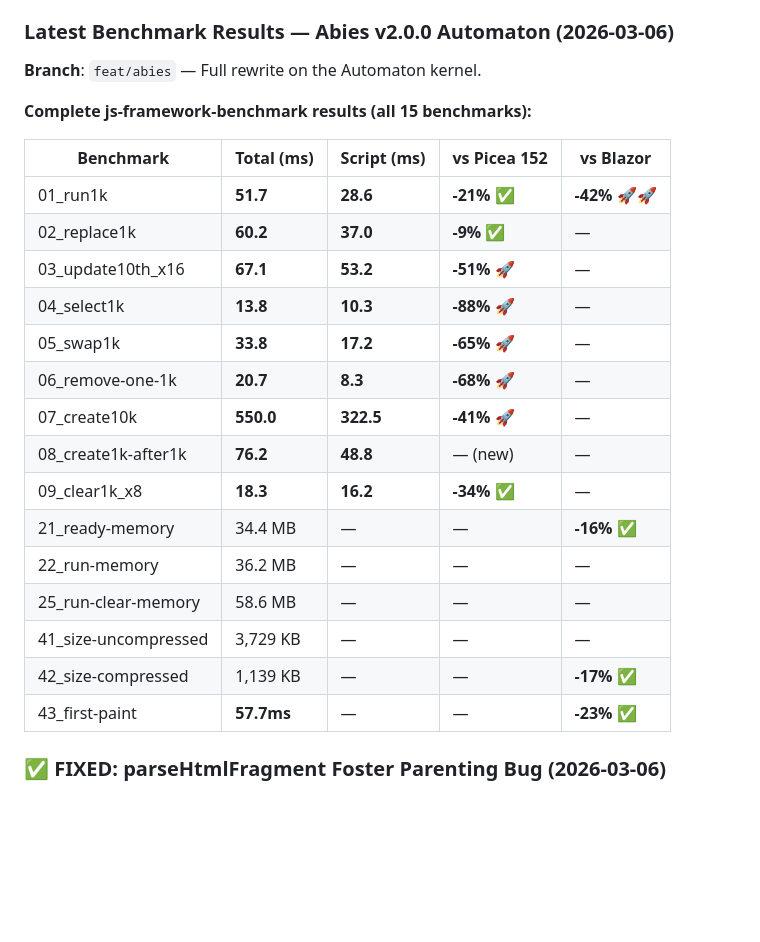
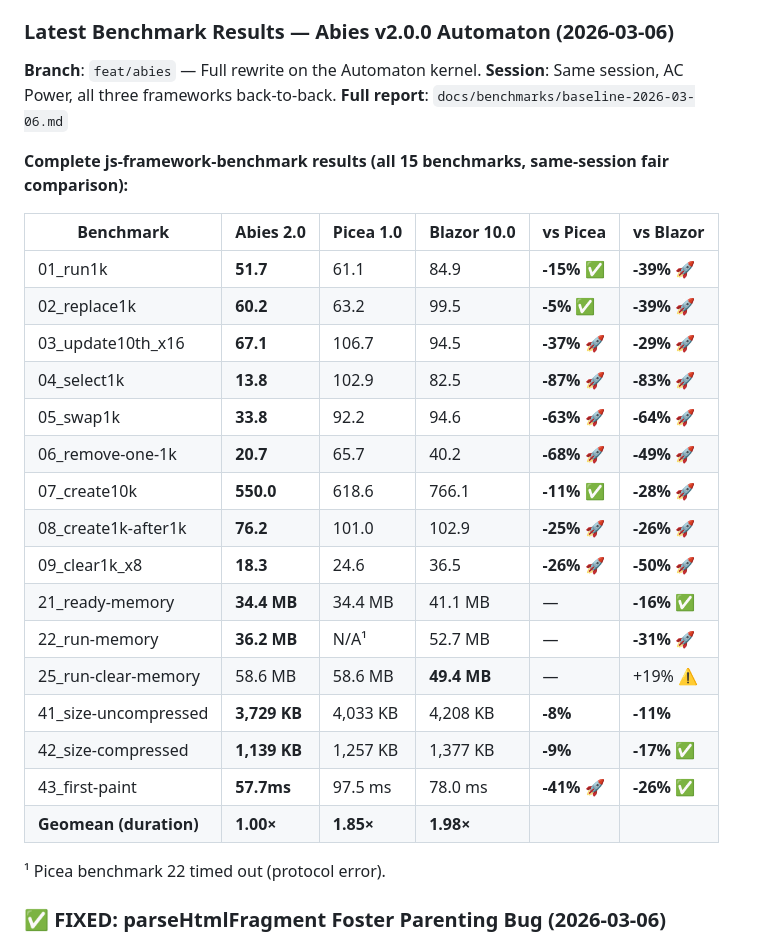
Before and after one commit to MCGPPeters/Automaton, a Markdown page: .github/instructions/memory.instructions.md, the part around the change. GitHub-like rendering; blank space fills up the shorter version.

```diff
--- a/.github/instructions/memory.instructions.md
+++ b/.github/instructions/memory.instructions.md
@@ -446,26 +446,31 @@ For reference, compare against:
 ### Latest Benchmark Results — Abies v2.0.0 Automaton (2026-03-06)
 
 **Branch**: `feat/abies` — Full rewrite on the Automaton kernel.
+**Session**: Same session, AC Power, all three frameworks back-to-back.
+**Full report**: `docs/benchmarks/baseline-2026-03-06.md`
 
-**Complete js-framework-benchmark results (all 15 benchmarks):**
+**Complete js-framework-benchmark results (all 15 benchmarks, same-session fair comparison):**
 
-| Benchmark | Total (ms) | Script (ms) | vs Picea 152 | vs Blazor |
-|-----------|-----------|-------------|-------------|-----------|
-| 01_run1k | **51.7** | **28.6** | **-21%** ✅ | **-42%** 🚀🚀 |
-| 02_replace1k | **60.2** | **37.0** | **-9%** ✅ | — |
-| 03_update10th_x16 | **67.1** | **53.2** | **-51%** 🚀 | — |
-| 04_select1k | **13.8** | **10.3** | **-88%** 🚀 | — |
-| 05_swap1k | **33.8** | **17.2** | **-65%** 🚀 | — |
-| 06_remove-one-1k | **20.7** | **8.3** | **-68%** 🚀 | — |
-| 07_create10k | **550.0** | **322.5** | **-41%** 🚀 | — |
-| 08_create1k-after1k | **76.2** | **48.8** | — (new) | — |
-| 09_clear1k_x8 | **18.3** | **16.2** | **-34%** ✅ | — |
-| 21_ready-memory | 34.4 MB | — | — | **-16%** ✅ |
-| 22_run-memory | 36.2 MB | — | — | — |
-| 25_run-clear-memory | 58.6 MB | — | — | — |
-| 41_size-uncompressed | 3,729 KB | — | — | — |
-| 42_size-compressed | 1,139 KB | — | — | **-17%** ✅ |
-| 43_first-paint | **57.7ms** | — | — | **-23%** ✅ |
+| Benchmark | Abies 2.0 | Picea 1.0 | Blazor 10.0 | vs Picea | vs Blazor |
+|-----------|-----------|-----------|-------------|----------|-----------|
+| 01_run1k | **51.7** | 61.1 | 84.9 | **-15%** ✅ | **-39%** 🚀 |
+| 02_replace1k | **60.2** | 63.2 | 99.5 | **-5%** ✅ | **-39%** 🚀 |
+| 03_update10th_x16 | **67.1** | 106.7 | 94.5 | **-37%** 🚀 | **-29%** 🚀 |
+| 04_select1k | **13.8** | 102.9 | 82.5 | **-87%** 🚀 | **-83%** 🚀 |
+| 05_swap1k | **33.8** | 92.2 | 94.6 | **-63%** 🚀 | **-64%** 🚀 |
+| 06_remove-one-1k | **20.7** | 65.7 | 40.2 | **-68%** 🚀 | **-49%** 🚀 |
+| 07_create10k | **550.0** | 618.6 | 766.1 | **-11%** ✅ | **-28%** 🚀 |
+| 08_create1k-after1k | **76.2** | 101.0 | 102.9 | **-25%** 🚀 | **-26%** 🚀 |
+| 09_clear1k_x8 | **18.3** | 24.6 | 36.5 | **-26%** 🚀 | **-50%** 🚀 |
+| 21_ready-memory | **34.4 MB** | 34.4 MB | 41.1 MB | — | **-16%** ✅ |
+| 22_run-memory | **36.2 MB** | N/A¹ | 52.7 MB | — | **-31%** 🚀 |
+| 25_run-clear-memory | 58.6 MB | 58.6 MB | **49.4 MB** | — | +19% ⚠️ |
+| 41_size-uncompressed | **3,729 KB** | 4,033 KB | 4,208 KB | **-8%** | **-11%** |
+| 42_size-compressed | **1,139 KB** | 1,257 KB | 1,377 KB | **-9%** | **-17%** ✅ |
+| 43_first-paint | **57.7ms** | 97.5 ms | 78.0 ms | **-41%** 🚀 | **-26%** ✅ |
+| **Geomean (duration)** | **1.00×** | **1.85×** | **1.98×** | | |
+
+¹ Picea benchmark 22 timed out (protocol error).
 
 ### ✅ FIXED: parseHtmlFragment Foster Parenting Bug (2026-03-06)
 
```
Also changed, not shown: docs/benchmarks/baseline-2026-03-06.md (added, +119 -0 lines).
